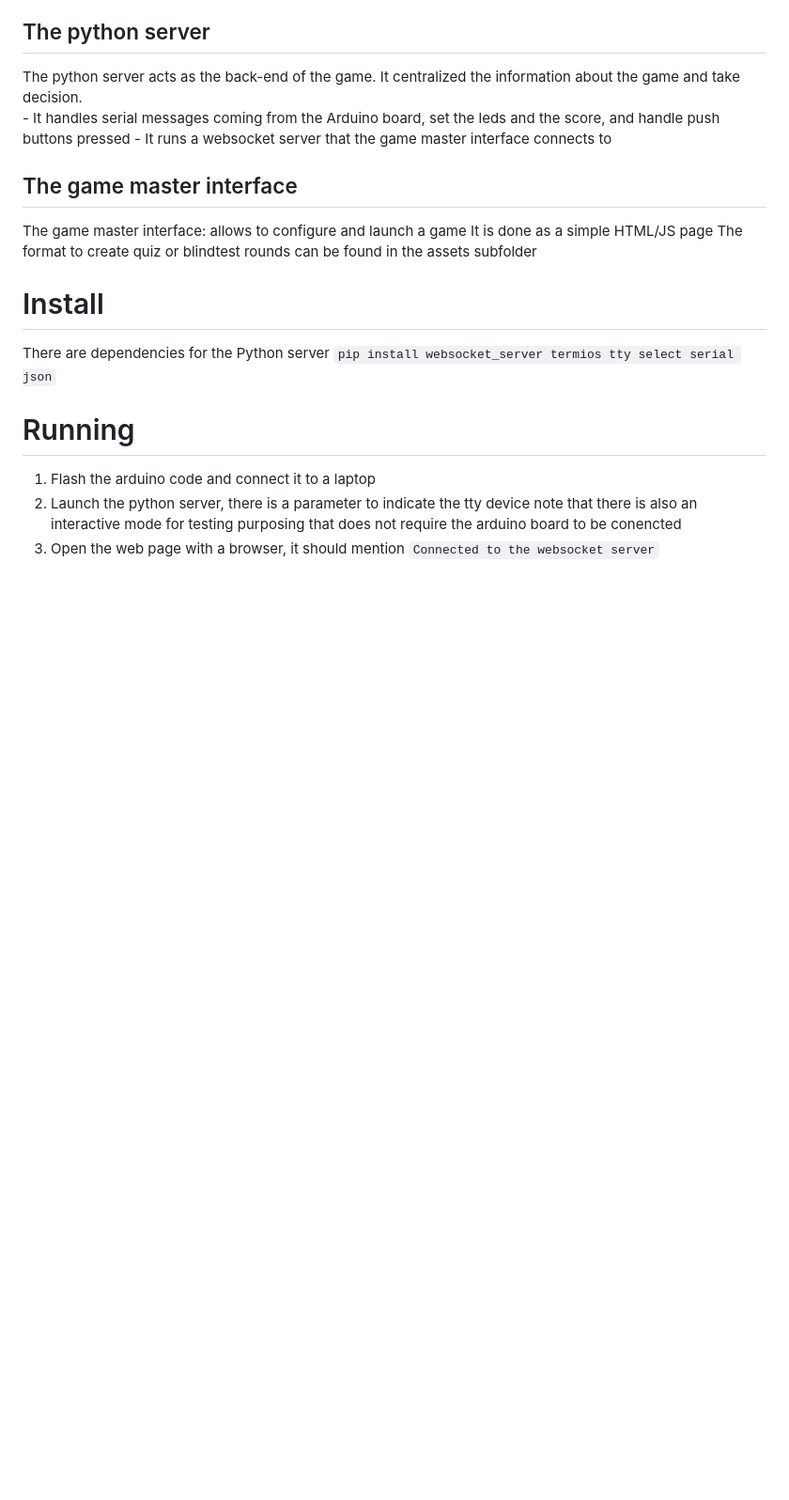
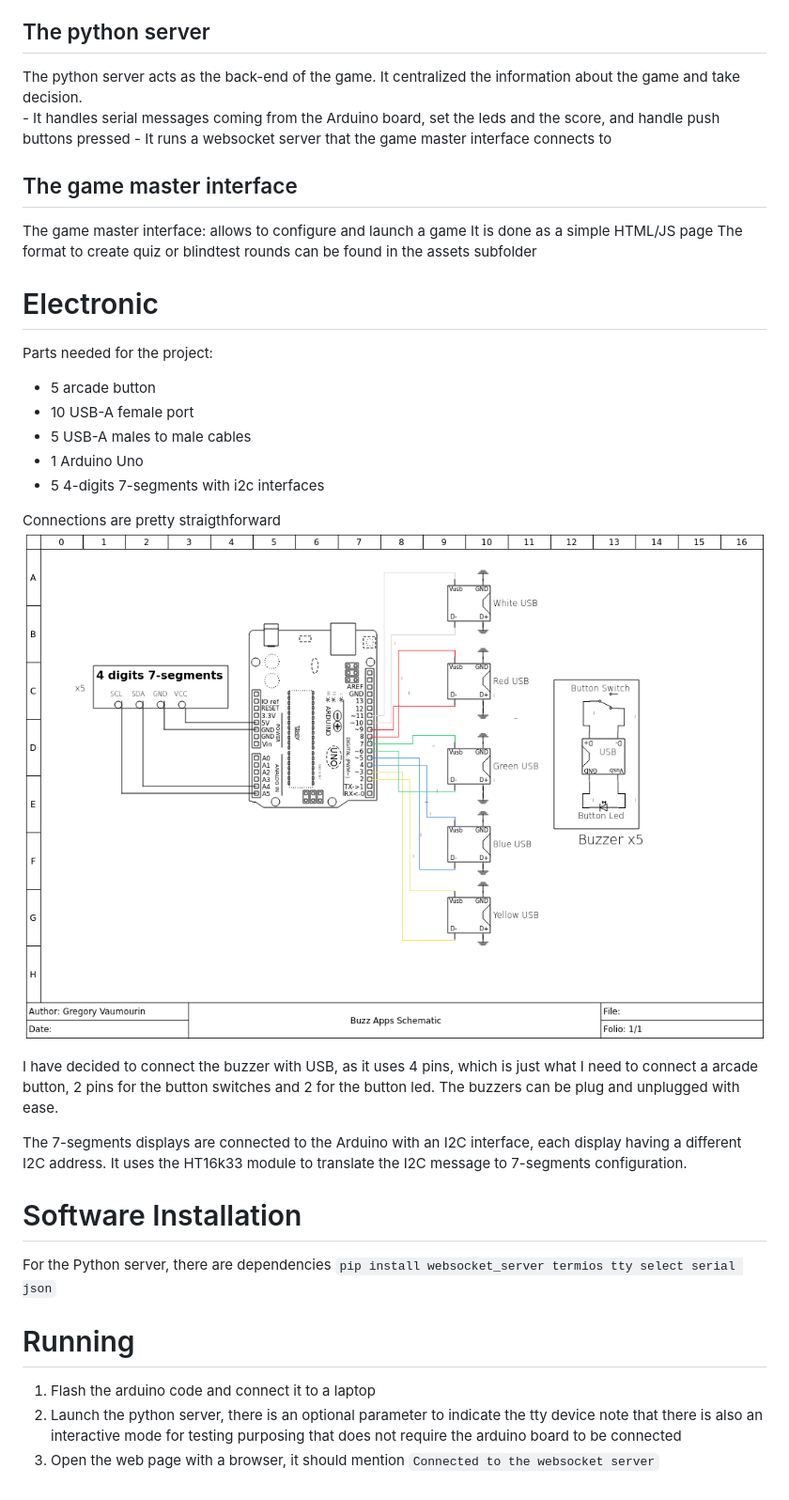
Before and after one commit to gvaumour/buzzapps, a Markdown page: README.md, the part around the change. Shown: that part at 94% size. Rendered like a GitHub page; pictures changed too: schematic.png (added); blank space fills up the shorter version.

Commit message:
Add the electronic schematic

```diff
--- a/README.md
+++ b/README.md
@@ -35,15 +35,32 @@ The game master interface:  allows to configure and launch a game
 It is done as a simple HTML/JS page
 The format to create quiz or blindtest rounds can be found in the assets subfolder
 
-# Install
+# Electronic
 
-There are dependencies for the Python server
+Parts needed for the project:
+- 5 arcade button
+- 10 USB-A female port
+- 5 USB-A males to male cables
+- 1 Arduino Uno
+- 5 4-digits 7-segments with i2c interfaces
+
+Connections are pretty straigthforward
+![image](schematic.png)
+
+I have decided to connect the buzzer with USB, as it uses 4 pins, which is just what I need to connect a arcade button, 2 pins for the button switches and 2 for the button led. The buzzers can be plug and unplugged with ease.
+
+The 7-segments displays are connected to the Arduino with an I2C interface, each display having a different I2C address. It uses the HT16k33 module to translate the I2C message to 7-segments configuration.
+
+
+# Software Installation
+
+For the Python server, there are dependencies
 ``pip install websocket_server termios tty select serial json``
 
 
 # Running
 
 1) Flash the arduino code and connect it to a laptop
-2) Launch the python server, there is a parameter to indicate the tty device
-note that there is also an interactive mode for testing purposing that does not require the arduino board to be conencted
+2) Launch the python server, there is an optional parameter to indicate the tty device
+note that there is also an interactive mode for testing purposing that does not require the arduino board to be connected
 3) Open the web page with a browser, it should mention ``Connected to the websocket server``
```
Also changed, not shown: 1 other file.
